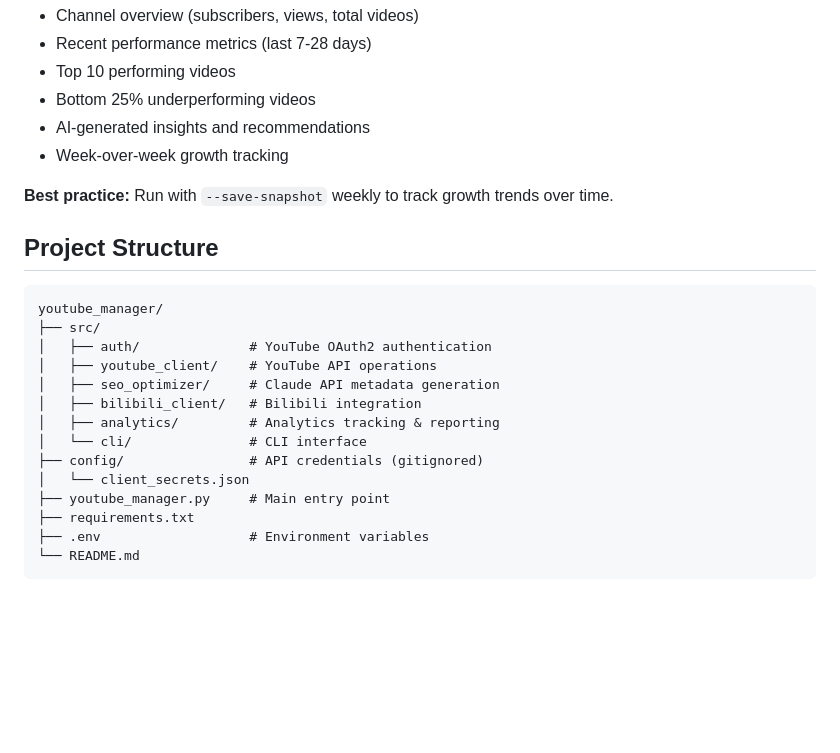
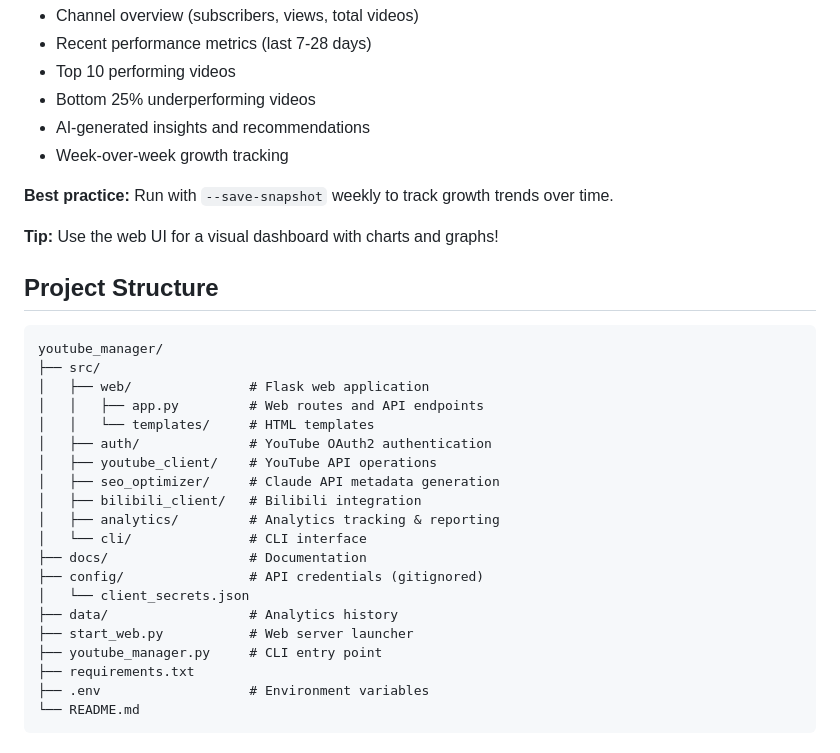
Before and after one commit to yizhouyu/youtube-manager, a Markdown page: README.md, the part around one of its changes. Rendered like a GitHub page; blank space fills up the shorter version.

````diff
--- a/README.md
+++ b/README.md
@@ -216,20 +252,28 @@ python youtube_manager.py analytics-dashboard --days 28 --growth-days 7 --video-
 
 **Best practice:** Run with `--save-snapshot` weekly to track growth trends over time.
 
+**Tip:** Use the web UI for a visual dashboard with charts and graphs!
+
 ## Project Structure
 
 ```
 youtube_manager/
 ├── src/
+│   ├── web/               # Flask web application
+│   │   ├── app.py         # Web routes and API endpoints
+│   │   └── templates/     # HTML templates
 │   ├── auth/              # YouTube OAuth2 authentication
 │   ├── youtube_client/    # YouTube API operations
 │   ├── seo_optimizer/     # Claude API metadata generation
 │   ├── bilibili_client/   # Bilibili integration
 │   ├── analytics/         # Analytics tracking & reporting
 │   └── cli/               # CLI interface
+├── docs/                  # Documentation
 ├── config/                # API credentials (gitignored)
 │   └── client_secrets.json
-├── youtube_manager.py     # Main entry point
+├── data/                  # Analytics history
+├── start_web.py           # Web server launcher
+├── youtube_manager.py     # CLI entry point
 ├── requirements.txt
 ├── .env                   # Environment variables
 └── README.md
````
Also changed, not shown: other parts of README.md (+41 -5 lines).
